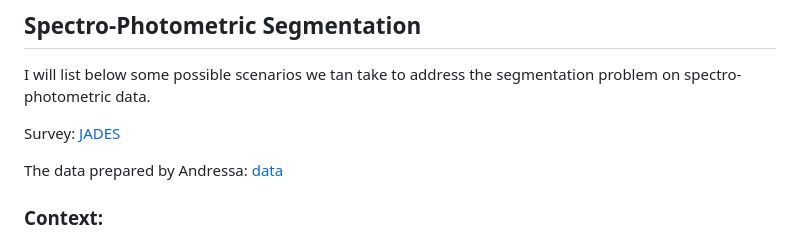
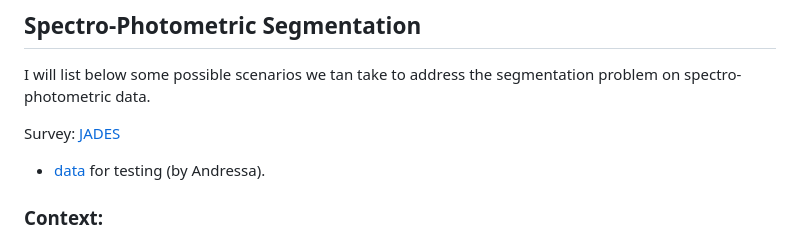
Before and after one commit to COINtoolbox/crp8_segmentation, a Markdown page: Workflow.md, the part around the change. GitHub-like rendering.

```diff
--- a/Workflow.md
+++ b/Workflow.md
@@ -7,7 +7,7 @@ I will list below some possible scenarios we tan take to address the segmentatio
 
 Survey: [JADES](https://archive.stsci.edu/hlsp/jades)
 
-The data prepared by Andressa: [data](./data/)
+- [data](./data/) for testing (by Andressa).
 
 
 ### Context:
```
